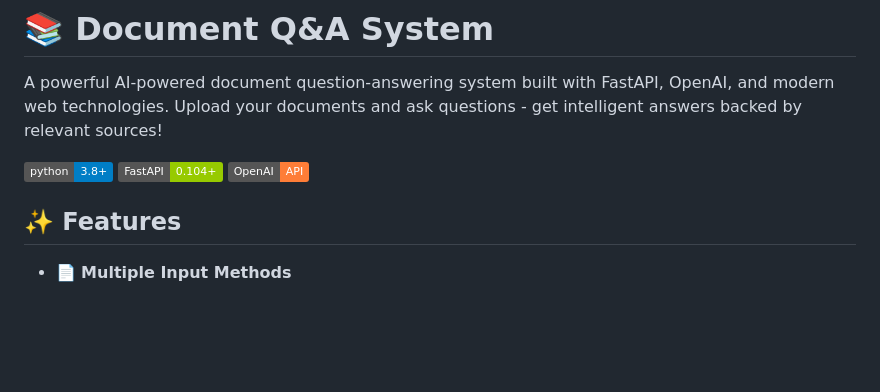
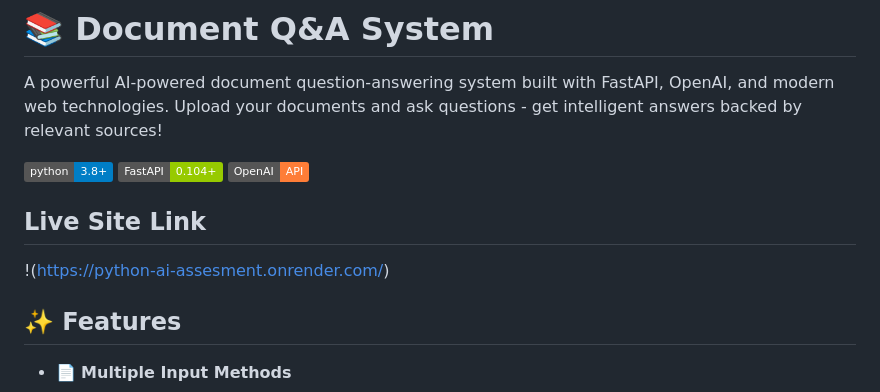
Before and after one commit to HaseebFarooq200/Python-AI-Assesment, a Markdown page: README.md, the part around the change. Rendered like a GitHub page; badges without logos; blank space fills up the shorter version.

Commit message:
Add live site link to README
Added a section for the live site link in the README.

```diff
--- a/README.md
+++ b/README.md
@@ -5,6 +5,9 @@ A powerful AI-powered document question-answering system built with FastAPI, Ope
 ![Python](https://img.shields.io/badge/python-3.8+-blue.svg)
 ![FastAPI](https://img.shields.io/badge/FastAPI-0.104+-green.svg)
 ![OpenAI](https://img.shields.io/badge/OpenAI-API-orange.svg)
+
+## Live Site Link
+!(https://python-ai-assesment.onrender.com/)
 
 ## ✨ Features
 
```
